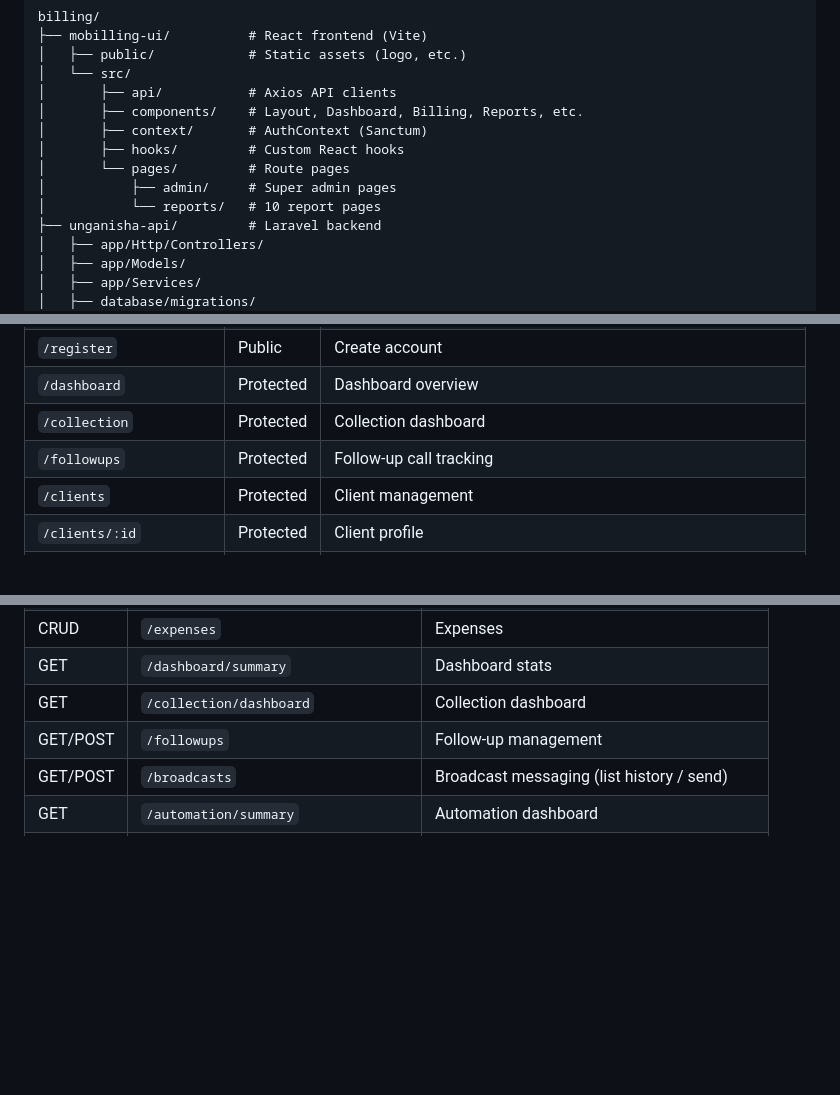
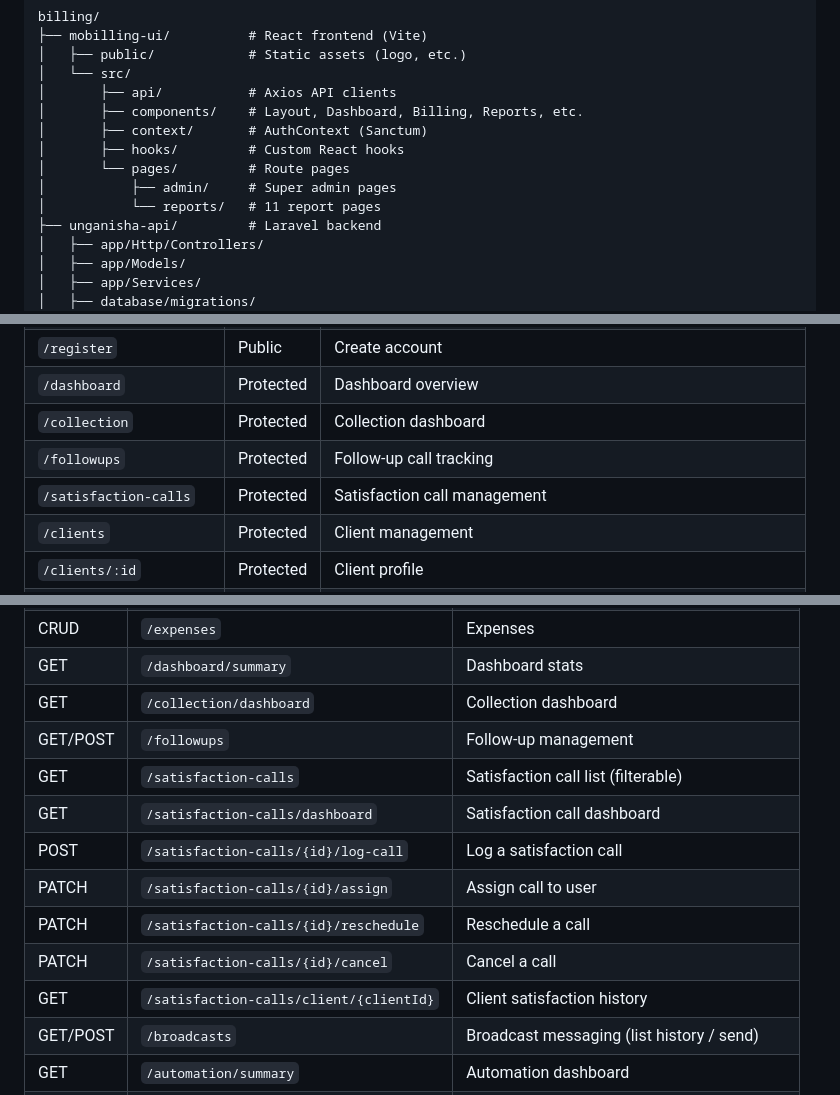
Before and after one commit to moinfo/MoBilling, a Markdown page: README.md, 3 parts joined by grey strips. Drawn GitHub-style; blank space fills up the shorter version.

```diff
--- a/README.md
+++ b/README.md
@@ -27,7 +27,7 @@ billing/
 │       ├── hooks/         # Custom React hooks
 │       └── pages/         # Route pages
 │           ├── admin/     # Super admin pages
-│           └── reports/   # 10 report pages
+│           └── reports/   # 11 report pages
 ├── unganisha-api/         # Laravel backend
 │   ├── app/Http/Controllers/
 │   ├── app/Models/
@@ -136,6 +138,7 @@ Or register a new account at `/register`.
 | `/dashboard` | Protected | Dashboard overview |
 | `/collection` | Protected | Collection dashboard |
 | `/followups` | Protected | Follow-up call tracking |
+| `/satisfaction-calls` | Protected | Satisfaction call management |
 | `/clients` | Protected | Client management |
 | `/clients/:id` | Protected | Client profile |
 | `/product-services` | Protected | Products & services |
@@ -185,6 +188,13 @@ All API routes are prefixed with `/api` and require Sanctum authentication (exce
 | GET | `/dashboard/summary` | Dashboard stats |
 | GET | `/collection/dashboard` | Collection dashboard |
 | GET/POST | `/followups` | Follow-up management |
+| GET | `/satisfaction-calls` | Satisfaction call list (filterable) |
+| GET | `/satisfaction-calls/dashboard` | Satisfaction call dashboard |
+| POST | `/satisfaction-calls/{id}/log-call` | Log a satisfaction call |
+| PATCH | `/satisfaction-calls/{id}/assign` | Assign call to user |
+| PATCH | `/satisfaction-calls/{id}/reschedule` | Reschedule a call |
+| PATCH | `/satisfaction-calls/{id}/cancel` | Cancel a call |
+| GET | `/satisfaction-calls/client/{clientId}` | Client satisfaction history |
 | GET/POST | `/broadcasts` | Broadcast messaging (list history / send) |
 | GET | `/automation/summary` | Automation dashboard |
 | GET | `/reports/revenue-summary` | Revenue report |
```
Also changed, not shown: other parts of README.md (+21 -5 lines).
